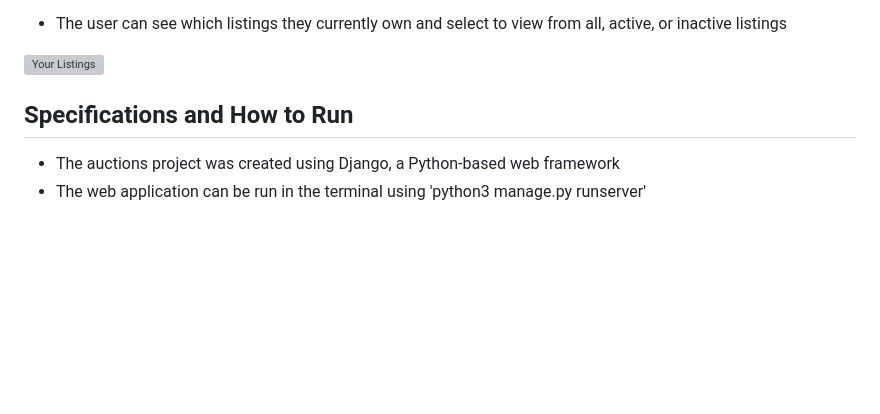
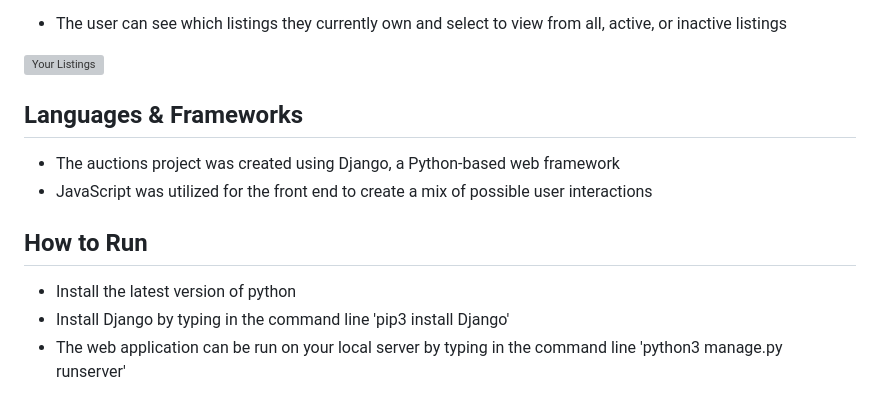
Before and after one commit to steph-xue/auctions, a Markdown page: README.md, the part around the change. GitHub-like rendering; blank space fills up the shorter version; grey boxes are pictures that could not be loaded.

```diff
--- a/README.md
+++ b/README.md
@@ -130,7 +130,11 @@ The auctions project allows the user to view and create new auction listings, as
 ![Your Listings](/auctions/static/auctions/images/your_listings.png?raw=true "Your Listings")
 <br></br>
 
+## Languages & Frameworks
+- The auctions project was created using Django, a Python-based web framework
+- JavaScript was utilized for the front end to create a mix of possible user interactions
 
-## Specifications and How to Run
-- The auctions project was created using Django, a Python-based web framework
-- The web application can be run in the terminal using 'python3 manage.py runserver'
+## How to Run
+- Install the latest version of python
+- Install Django by typing in the command line 'pip3 install Django'
+- The web application can be run on your local server by typing in the command line 'python3 manage.py runserver'
```
